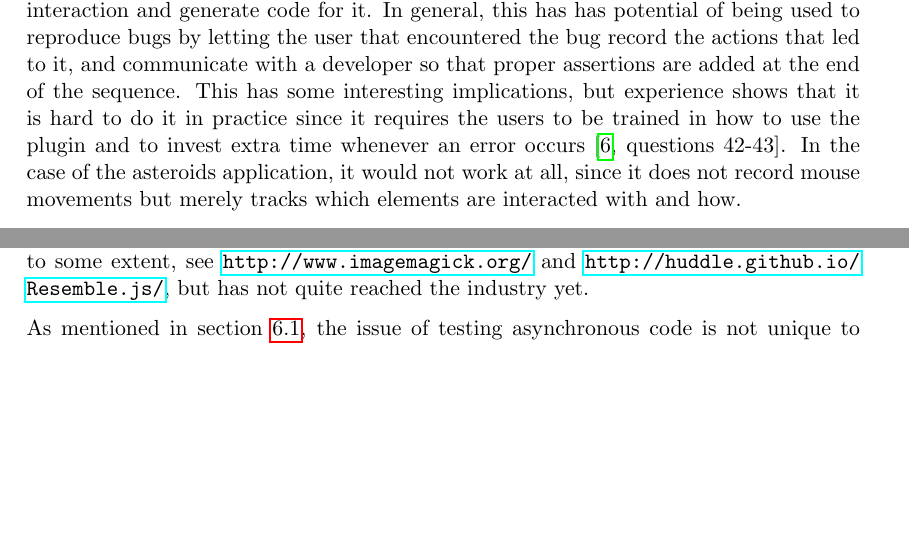
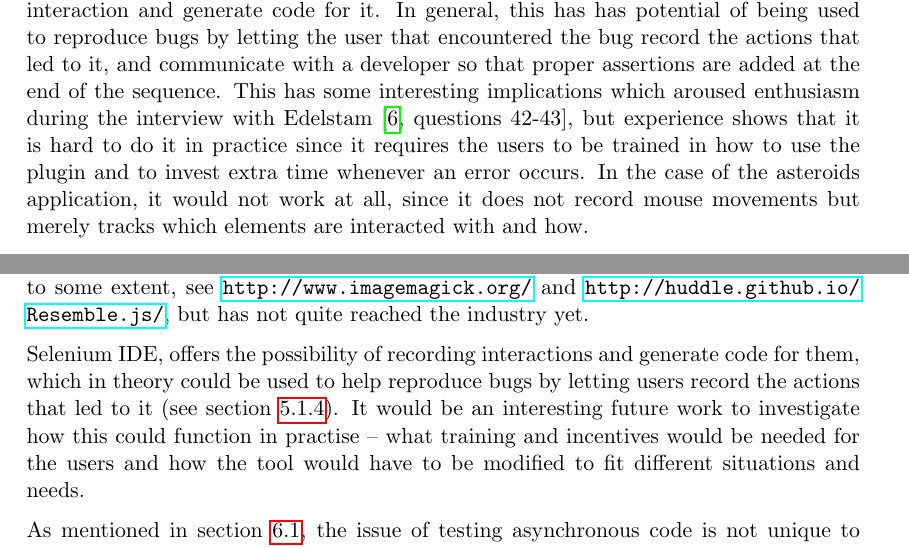
Before and after one commit to emilwall/exjobb, a LaTeX thesis (exjobb_thesis_emilwall.tex): two parts of pages 39 and 72 of 75, joined at a grey line, cut so that both start at the same text, the shorter picture padded with empty space. Compiled offline with pdfLaTeX.

Commit message:
Separate my thoughts from Edelstam's and add proposal for future work

```diff
--- a/exjobb_thesis_emilwall.tex
+++ b/exjobb_thesis_emilwall.tex
@@ -615,7 +615,7 @@ The object orientation of the asteroids application provided useful structure an
 
 As mentioned in section~\ref{subsec:browserautomation}, Selenium is a popular tool for browser automation. Sometimes it is the only way to test a \gls{js} of an application without rewriting the code \cite[question~43]{Stenmark} but then tests tend to be brittle and provide little value, according to my own experiences and people I've talked with (see section~\ref{subsec:openspace} for further discussion). In general, since Selenium tests take such time to run they should only cover the most basic functionality in a smoke test fashion \cite[questions~16-17]{Stenmark}\cite[question~21]{Ahnve}. Testing all possible interaction sequences is rarely feasible and should primarily be considered if it can be done fast, such as in a single page application (SPA) where sequences can be tested without reloading the page. \cite[question~44]{Edelstam}
 
-With Selenium IDE (again, see section~\ref{subsec:browserautomation}), there is a possibility of recording a certain interaction and generate code for it. In general, this has has potential of being used to reproduce bugs by letting the user that encountered the bug record the actions that led to it, and communicate with a developer so that proper assertions are added at the end of the sequence. This has some interesting implications, but experience shows that it is hard to do it in practice since it requires the users to be trained in how to use the plugin and to invest extra time whenever an error occurs \cite[questions~42-43]{Edelstam}. In the case of the asteroids application, it would not work at all, since it does not record mouse movements but merely tracks which elements are interacted with and how.
+With Selenium IDE (again, see section~\ref{subsec:browserautomation}), there is a possibility of recording a certain interaction and generate code for it. In general, this has has potential of being used to reproduce bugs by letting the user that encountered the bug record the actions that led to it, and communicate with a developer so that proper assertions are added at the end of the sequence. This has some interesting implications which aroused enthusiasm during the interview with Edelstam \cite[questions~42-43]{Edelstam}, but experience shows that it is hard to do it in practice since it requires the users to be trained in how to use the plugin and to invest extra time whenever an error occurs. In the case of the asteroids application, it would not work at all, since it does not record mouse movements but merely tracks which elements are interacted with and how.
 
 As a consequence of being unable to extract all code from main.js into testable classes, selenium tests were indeed considered as a last resort of testing its behaviour. This would be a reasonably sound usage of selenium because main.js is basically the most top level part of the application and as such can be more or less directly tested with decent coverage, provided the issues with non-determinism would somehow be dealt with. Selenium just recently included the most basic support for testing canvas elements \cite[p.~165-166]{Selenium2}. However, by the time this was considered there was no time for more experimental work with the application.
 
@@ -1186,6 +1186,8 @@ Many people have never set up a testing framework in a project and overestimate
 
 It would be useful to have a fully automated solution for comparing snapshots in a smart fashion. This is possibly an area for image analysis, which could be integrated in testing tools to handle scenarios that are hard today. This has already been done to some extent, see \url{http://www.imagemagick.org/} and \url{http://huddle.github.io/Resemble.js/}, but has not quite reached the industry yet.
 
+Selenium IDE, offers the possibility of recording interactions and generate code for them, which in theory could be used to help reproduce bugs by letting users record the actions that led to it (see section~\ref{subsec:asteroids}). It would be an interesting future work to investigate how this could function in practise -- what training and incentives would be needed for the users and how the tool would have to be modified to fit different situations and needs.
+
 As mentioned in section~\ref{subsec:asynchronous}, the issue of testing asynchronous code is not unique to \gls{js}. Researching testing of asynchronous code in other programming languages, such as Erlang, Haskell and Clojure, and applying the same methods to \gls{js} could be an interesting study.
 
 \printbibliography
```
